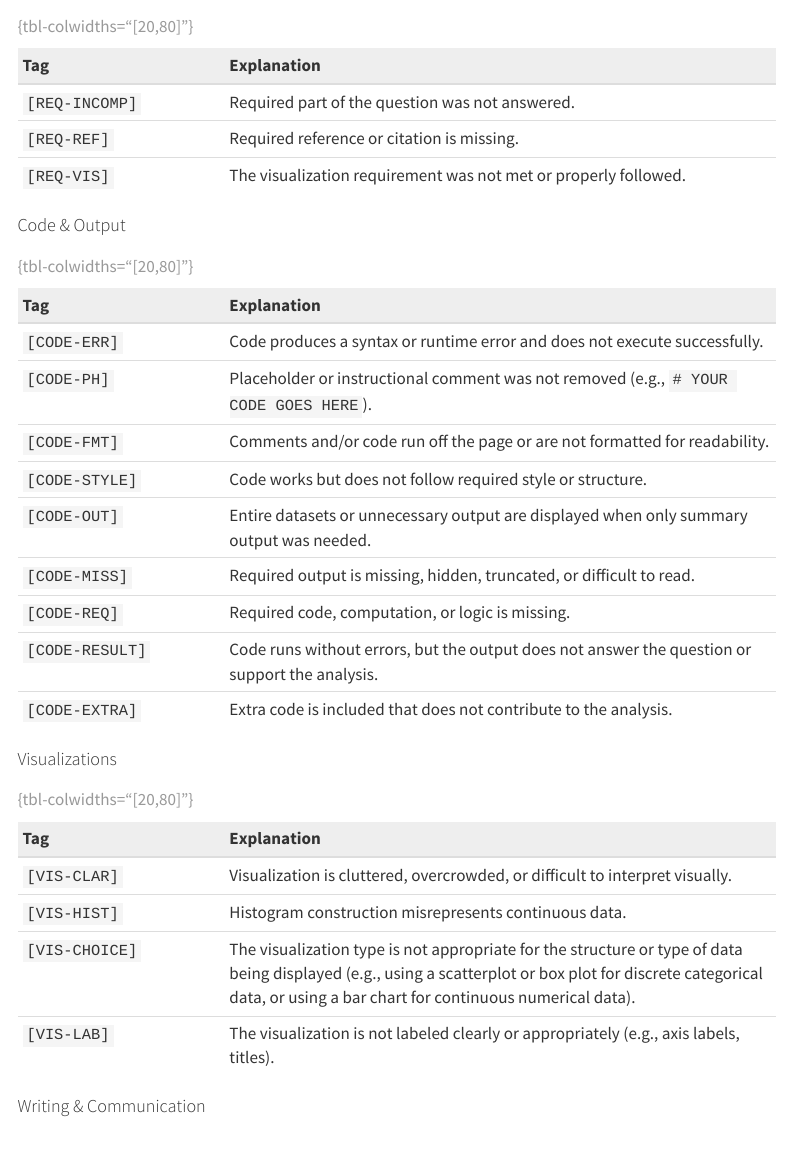
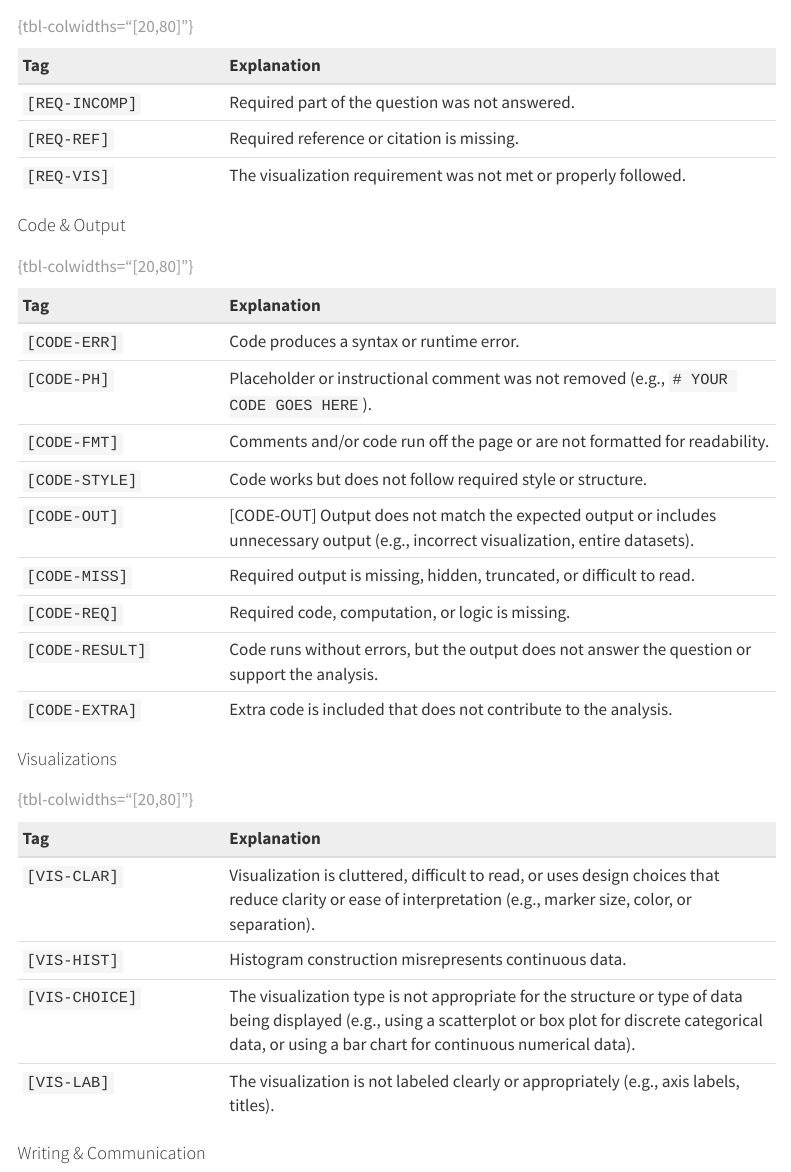
Before and after one commit to mahmoudharding/rpython-guide, a Quarto document (programming.qmd): the page in a window 1100 px wide, from 2340 px down. Rendered offline with R 4.5, knitr and Pandoc in place of Quarto, with nearby package versions; menus at the side of the page are left out.

Commit message:
Updated tag

```diff
--- a/programming.qmd
+++ b/programming.qmd
@@ -93,11 +93,11 @@ Programming assignments include code-based questions and may also include writte
 ::: {.custom-table}
 | Tag | Explanation |
 |-----|-------------|
-| `[CODE-ERR]` | Code produces a syntax or runtime error and does not execute successfully. |
+| `[CODE-ERR]` | Code produces a syntax or runtime error. |
 | `[CODE-PH]` | Placeholder or instructional comment was not removed (e.g., `# YOUR CODE GOES HERE`). |
 | `[CODE-FMT]` | Comments and/or code run off the page or are not formatted for readability. |
 | `[CODE-STYLE]` | Code works but does not follow required style or structure. |
-| `[CODE-OUT]` | Entire datasets or unnecessary output are displayed when only summary output was needed. |
+| `[CODE-OUT]` | [CODE-OUT] Output does not match the expected output or includes unnecessary output (e.g., incorrect visualization, entire datasets). |
 | `[CODE-MISS]` | Required output is missing, hidden, truncated, or difficult to read. |
 | `[CODE-REQ]` | Required code, computation, or logic is missing. |
 | `[CODE-RESULT]` | Code runs without errors, but the output does not answer the question or support the analysis. |
@@ -110,7 +110,7 @@ Programming assignments include code-based questions and may also include writte
 ::: {.custom-table}
 | Tag | Explanation |
 |-----|-------------|
-| `[VIS-CLAR]` | Visualization is cluttered, overcrowded, or difficult to interpret visually. |
+| `[VIS-CLAR]` | Visualization is cluttered, difficult to read, or uses design choices that reduce clarity or ease of interpretation (e.g., marker size, color, or separation). |
 | `[VIS-HIST]` | Histogram construction misrepresents continuous data. |
 | `[VIS-CHOICE]` | The visualization type is not appropriate for the structure or type of data being displayed (e.g., using a scatterplot or box plot for discrete categorical data, or using a bar chart for continuous numerical data). |
 | `[VIS-LAB]` | The visualization is not labeled clearly or appropriately (e.g., axis labels, titles). |
```
Also changed, not shown: moodle.qmd (+1 -1 lines), docs/search.json, images/proj-wizard-dir.png, 3 other files.
